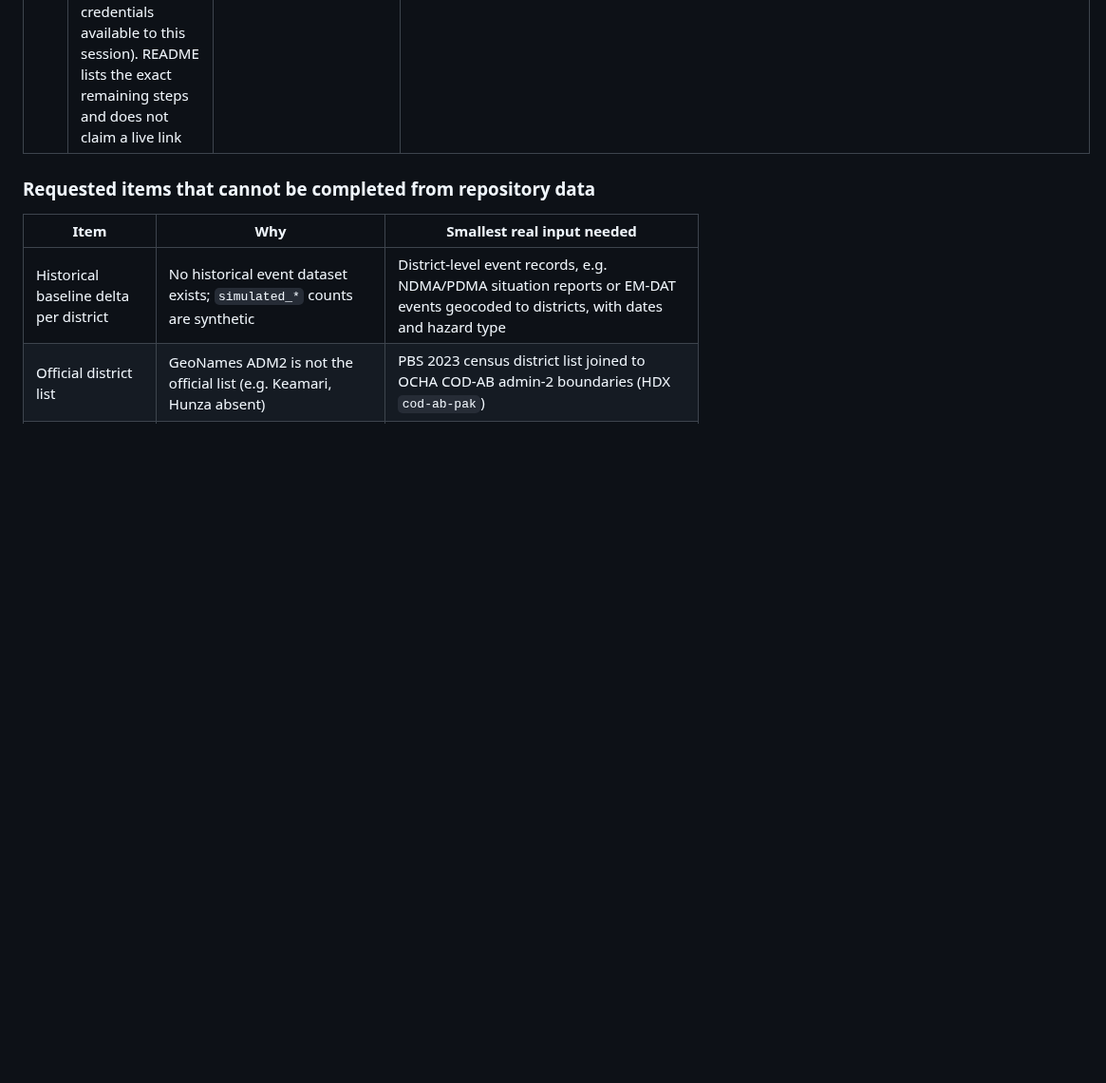
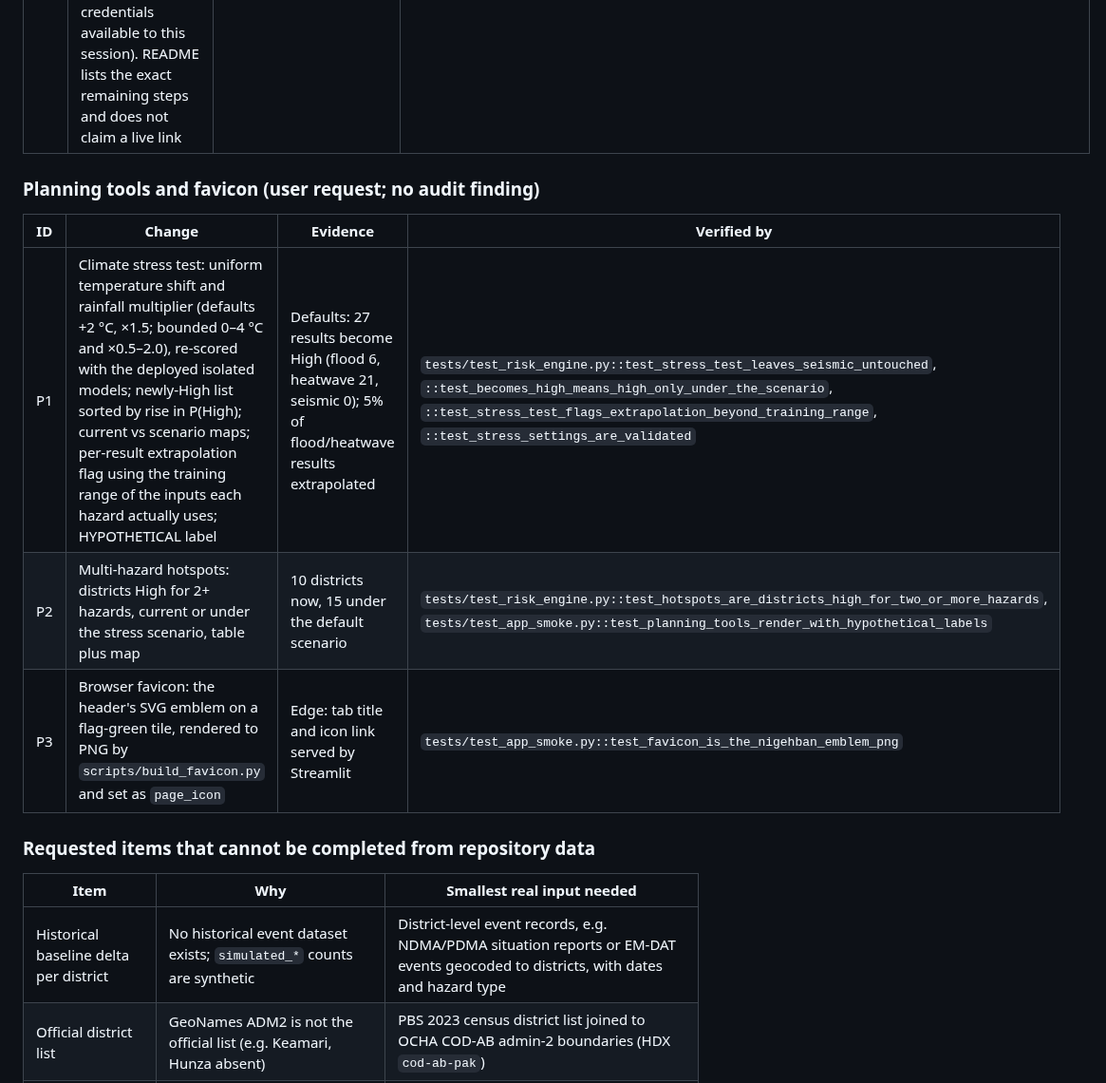
Before and after one commit to meeasadamin/NIGEHBAN, a Markdown page: AUDIT.md, the part around the change. Shown at 95% size. GitHub-like rendering; blank space fills up the shorter version.

```diff
--- a/AUDIT.md
+++ b/AUDIT.md
@@ -390,6 +390,14 @@ Each change was driven by a real-browser render (Edge via Playwright at 390px an
 | N4 | **Branding:** centered Nigehban header (flag-green band, inline SVG shield-and-eye emblem, Noto Nastaliq Urdu wordmark in `dir="rtl" lang="ur"` with line-height 2.6, Latin wordmark, "not an official NDMA or PDMA system" note). Crescent-and-star deliberately not used: it is a national state symbol. Font bundled under `static/fonts` (OFL) and served by Streamlit static serving | Edge: font loaded (`document.fonts.check` true), HTTP 200 for the font file; header, banner, district bar stacked in that order, sidebar in its own column | `tests/test_accessibility.py::test_nigehban_header_uses_rtl_nastaliq_and_no_state_symbols`, `tests/test_app_smoke.py::test_layout_order_brand_then_banner_then_district` |
 | N5 | **Publishing:** local git repository and initial commit created; no GitHub remote or deployment exists yet (no GitHub CLI or credentials available to this session). README lists the exact remaining steps and does not claim a live link | `git log` | Not verifiable until pushed |
 
+### Planning tools and favicon (user request; no audit finding)
+
+| ID | Change | Evidence | Verified by |
+|---|---|---|---|
+| P1 | Climate stress test: uniform temperature shift and rainfall multiplier (defaults +2 °C, ×1.5; bounded 0–4 °C and ×0.5–2.0), re-scored with the deployed isolated models; newly-High list sorted by rise in P(High); current vs scenario maps; per-result extrapolation flag using the training range of the inputs each hazard actually uses; HYPOTHETICAL label | Defaults: 27 results become High (flood 6, heatwave 21, seismic 0); 5% of flood/heatwave results extrapolated | `tests/test_risk_engine.py::test_stress_test_leaves_seismic_untouched`, `::test_becomes_high_means_high_only_under_the_scenario`, `::test_stress_test_flags_extrapolation_beyond_training_range`, `::test_stress_settings_are_validated` |
+| P2 | Multi-hazard hotspots: districts High for 2+ hazards, current or under the stress scenario, table plus map | 10 districts now, 15 under the default scenario | `tests/test_risk_engine.py::test_hotspots_are_districts_high_for_two_or_more_hazards`, `tests/test_app_smoke.py::test_planning_tools_render_with_hypothetical_labels` |
+| P3 | Browser favicon: the header's SVG emblem on a flag-green tile, rendered to PNG by `scripts/build_favicon.py` and set as `page_icon` | Edge: tab title and icon link served by Streamlit | `tests/test_app_smoke.py::test_favicon_is_the_nigehban_emblem_png` |
+
 ### Requested items that cannot be completed from repository data
 
 | Item | Why | Smallest real input needed |
```
Also changed, not shown: README.md (+9 -0 lines), static/nigehban-favicon.png (added), 6 other files.
